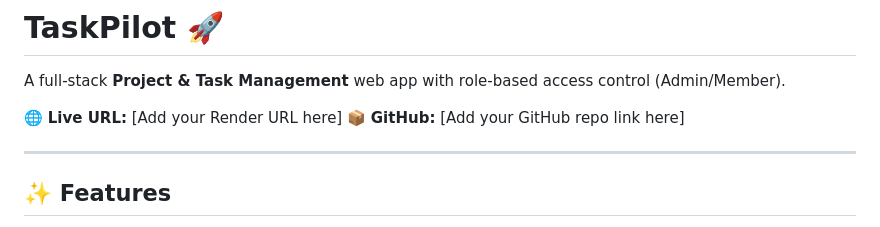
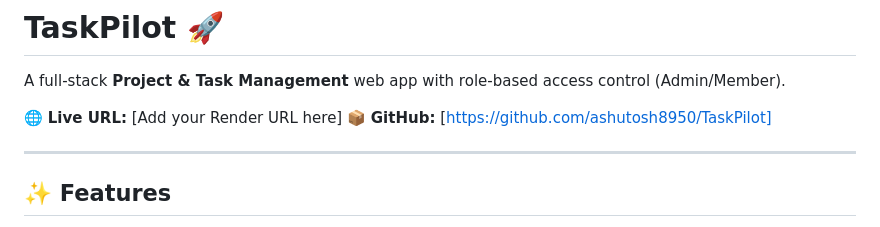
Before and after one commit to ashutosh8950/TaskPilot, a Markdown page: README.md, the part around the change. Rendered like a GitHub page.

```diff
--- a/README.md
+++ b/README.md
@@ -3,7 +3,7 @@
 A full-stack **Project & Task Management** web app with role-based access control (Admin/Member).
 
 🌐 **Live URL:** [Add your Render URL here]
-📦 **GitHub:** [Add your GitHub repo link here]
+📦 **GitHub:** [https://github.com/ashutosh8950/TaskPilot]
 
 ---
 
```
